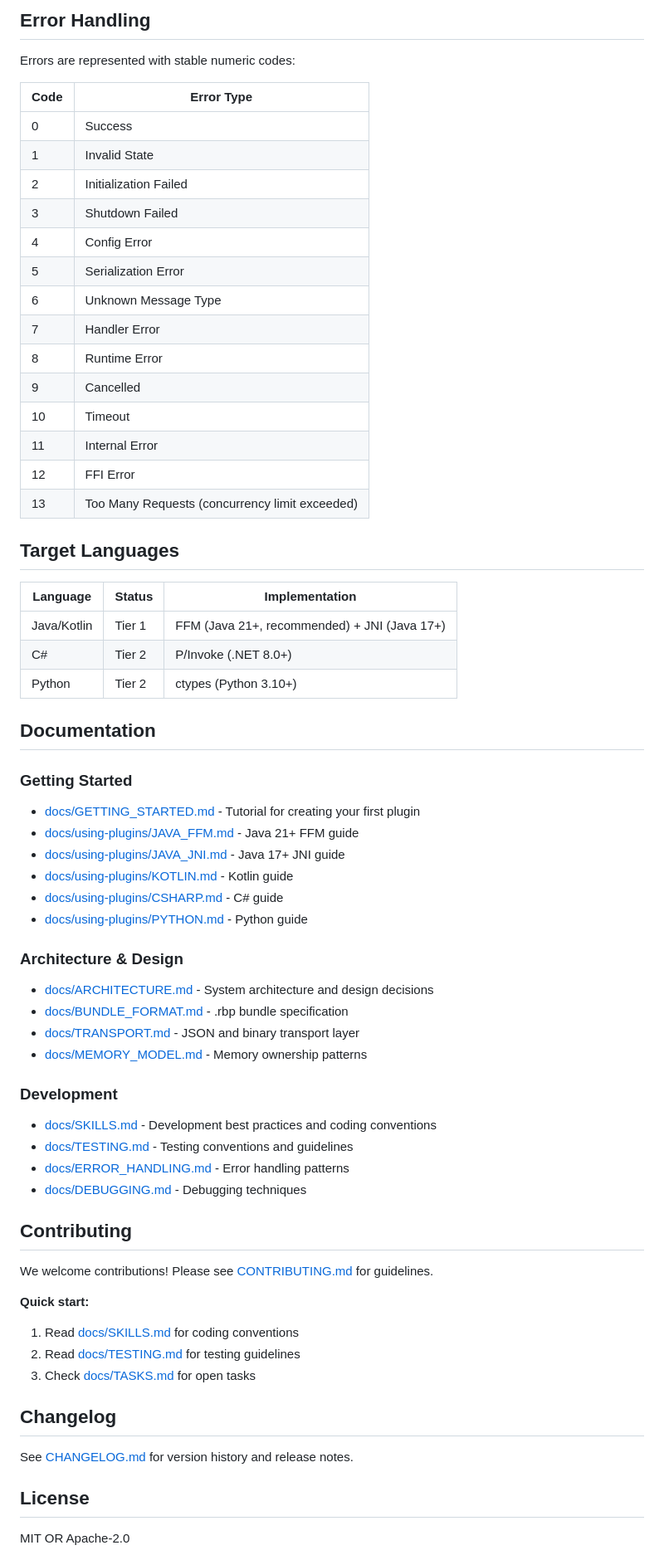
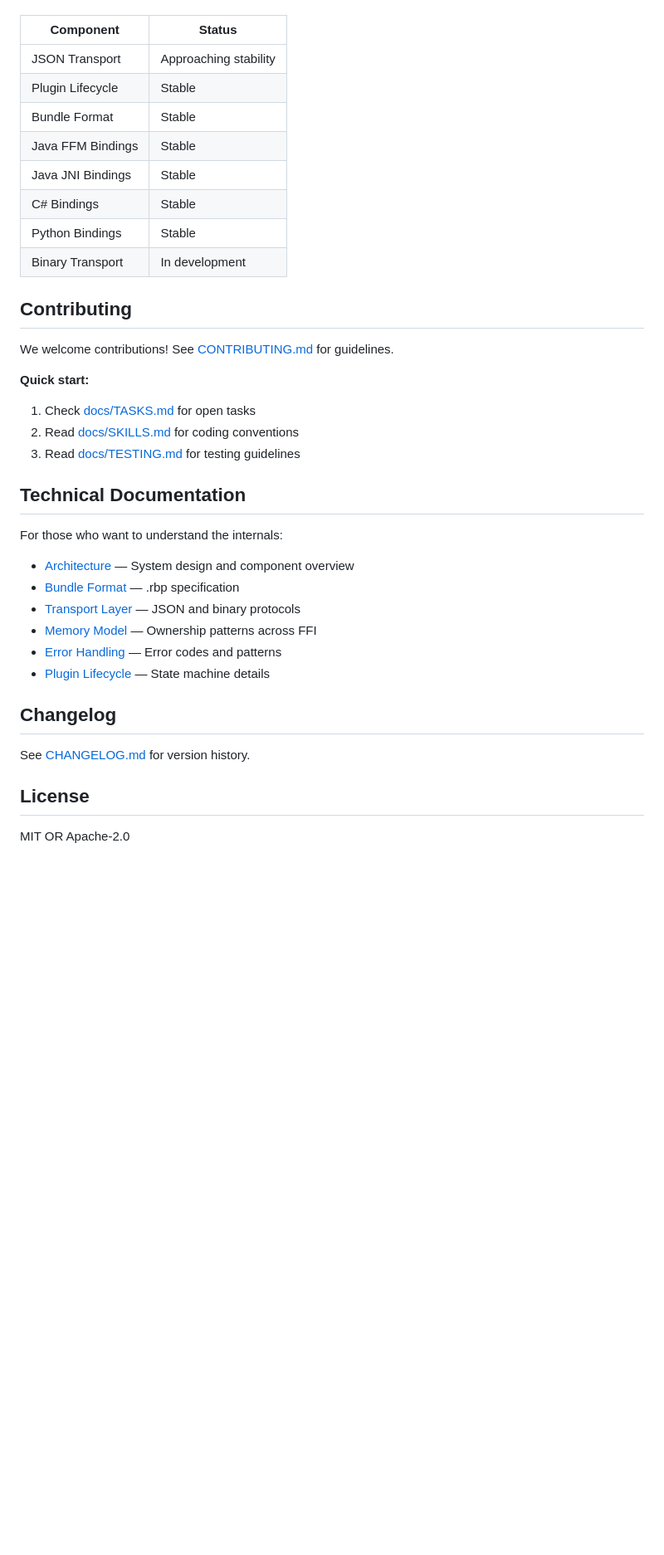
Before and after one commit to jrobhoward/rustbridge, a Markdown page: README.md, the part around one of its changes. Shown at 83% size. Rendered like a GitHub page; blank space fills up the shorter version.

Commit message:
Streamline README.md structure & content

```diff
--- a/README.md
+++ b/README.md
@@ -369,66 +224,42 @@ try (Plugin plugin = FfmPluginLoader.load(pluginPath, config)) {
-## Error Handling
-
-Errors are represented with stable numeric codes:
-
-| Code | Error Type |
-|------|-----------|
-| 0 | Success |
-| 1 | Invalid State |
-| 2 | Initialization Failed |
-| 3 | Shutdown Failed |
-| 4 | Config Error |
-| 5 | Serialization Error |
-| 6 | Unknown Message Type |
-| 7 | Handler Error |
-| 8 | Runtime Error |
-| 9 | Cancelled |
-| 10 | Timeout |
-| 11 | Internal Error |
-| 12 | FFI Error |
-| 13 | Too Many Requests (concurrency limit exceeded) |
-
-## Target Languages
-
-| Language | Status | Implementation |
-|----------|--------|---------------|
-| Java/Kotlin | Tier 1 | FFM (Java 21+, recommended) + JNI (Java 17+) |
-| C# | Tier 2 | P/Invoke (.NET 8.0+) |
-| Python | Tier 2 | ctypes (Python 3.10+) |
-
-## Documentation
-
-### Getting Started
-- [docs/GETTING_STARTED.md](https://github.com/jrobhoward/rustbridge/blob/main/docs/GETTING_STARTED.md) - Tutorial for creating your first plugin
-- [docs/using-plugins/JAVA_FFM.md](https://github.com/jrobhoward/rustbridge/blob/main/docs/using-plugins/JAVA_FFM.md) - Java 21+ FFM guide
-- [docs/using-plugins/JAVA_JNI.md](https://github.com/jrobhoward/rustbridge/blob/main/docs/using-plugins/JAVA_JNI.md) - Java 17+ JNI guide
-- [docs/using-plugins/KOTLIN.md](https://github.com/jrobhoward/rustbridge/blob/main/docs/using-plugins/KOTLIN.md) - Kotlin guide
-- [docs/using-plugins/CSHARP.md](https://github.com/jrobhoward/rustbridge/blob/main/docs/using-plugins/CSHARP.md) - C# guide
-- [docs/using-plugins/PYTHON.md](https://github.com/jrobhoward/rustbridge/blob/main/docs/using-plugins/PYTHON.md) - Python guide
-
-### Architecture & Design
-- [docs/ARCHITECTURE.md](https://github.com/jrobhoward/rustbridge/blob/main/docs/ARCHITECTURE.md) - System architecture and design decisions
-- [docs/BUNDLE_FORMAT.md](https://github.com/jrobhoward/rustbridge/blob/main/docs/BUNDLE_FORMAT.md) - .rbp bundle specification
-- [docs/TRANSPORT.md](https://github.com/jrobhoward/rustbridge/blob/main/docs/TRANSPORT.md) - JSON and binary transport layer
-- [docs/MEMORY_MODEL.md](https://github.com/jrobhoward/rustbridge/blob/main/docs/MEMORY_MODEL.md) - Memory ownership patterns
-
-### Development
-- [docs/SKILLS.md](https://github.com/jrobhoward/rustbridge/blob/main/docs/SKILLS.md) - Development best practices and coding conventions
-- [docs/TESTING.md](https://github.com/jrobhoward/rustbridge/blob/main/docs/TESTING.md) - Testing conventions and guidelines
-- [docs/ERROR_HANDLING.md](https://github.com/jrobhoward/rustbridge/blob/main/docs/ERROR_HANDLING.md) - Error handling patterns
-- [docs/DEBUGGING.md](https://github.com/jrobhoward/rustbridge/blob/main/docs/DEBUGGING.md) - Debugging techniques
+| Component         | Status                |
+|-------------------|-----------------------|
+| JSON Transport    | Approaching stability |
+| Plugin Lifecycle  | Stable                |
+| Bundle Format     | Stable                |
+| Java FFM Bindings | Stable                |
+| Java JNI Bindings | Stable                |
+| C# Bindings       | Stable                |
+| Python Bindings   | Stable                |
+| Binary Transport  | In development        |
 
 ## Contributing
 
-We welcome contributions! Please see [CONTRIBUTING.md](https://github.com/jrobhoward/rustbridge/blob/main/CONTRIBUTING.md) for guidelines.
+We welcome contributions! See [CONTRIBUTING.md](https://github.com/jrobhoward/rustbridge/blob/main/CONTRIBUTING.md) for
+guidelines.
 
 **Quick start:**
-1. Read [docs/SKILLS.md](https://github.com/jrobhoward/rustbridge/blob/main/docs/SKILLS.md) for coding conventions
-2. Read [docs/TESTING.md](https://github.com/jrobhoward/rustbridge/blob/main/docs/TESTING.md) for testing guidelines
-3. Check [docs/TASKS.md](https://github.com/jrobhoward/rustbridge/blob/main/docs/TASKS.md) for open tasks
+
+1. Check [docs/TASKS.md](https://github.com/jrobhoward/rustbridge/blob/main/docs/TASKS.md) for open tasks
+2. Read [docs/SKILLS.md](https://github.com/jrobhoward/rustbridge/blob/main/docs/SKILLS.md) for coding conventions
+3. Read [docs/TESTING.md](https://github.com/jrobhoward/rustbridge/blob/main/docs/TESTING.md) for testing guidelines
+
+## Technical Documentation
+
+For those who want to understand the internals:
+
+- [Architecture](https://github.com/jrobhoward/rustbridge/blob/main/docs/ARCHITECTURE.md) — System design and component
+  overview
+- [Bundle Format](https://github.com/jrobhoward/rustbridge/blob/main/docs/BUNDLE_FORMAT.md) — .rbp specification
+- [Transport Layer](https://github.com/jrobhoward/rustbridge/blob/main/docs/TRANSPORT.md) — JSON and binary protocols
+- [Memory Model](https://github.com/jrobhoward/rustbridge/blob/main/docs/MEMORY_MODEL.md) — Ownership patterns across
+  FFI
+- [Error Handling](https://github.com/jrobhoward/rustbridge/blob/main/docs/ERROR_HANDLING.md) — Error codes and patterns
+- [Plugin Lifecycle](https://github.com/jrobhoward/rustbridge/blob/main/docs/PLUGIN_LIFECYCLE.md) — State machine
+  details
 
 ## Changelog
 
-See [CHANGELOG.md](https://github.com/jrobhoward/rustbridge/blob/main/CHANGELOG.md) for version history and release notes.
+See [CHANGELOG.md](https://github.com/jrobhoward/rustbridge/blob/main/CHANGELOG.md) for version history.
 
 ## License
 
```
Also changed, not shown: other parts of README.md (+179 -323 lines).
